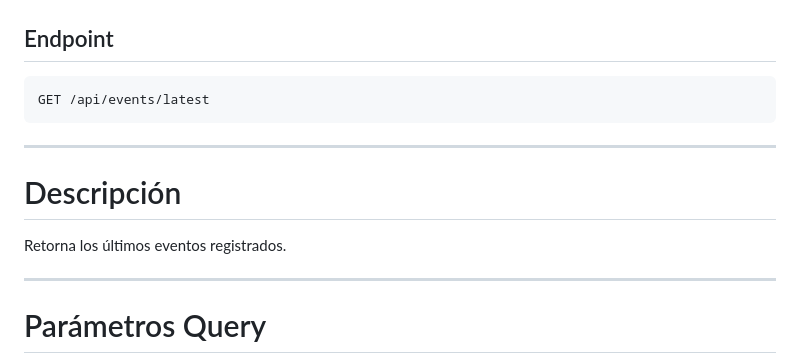
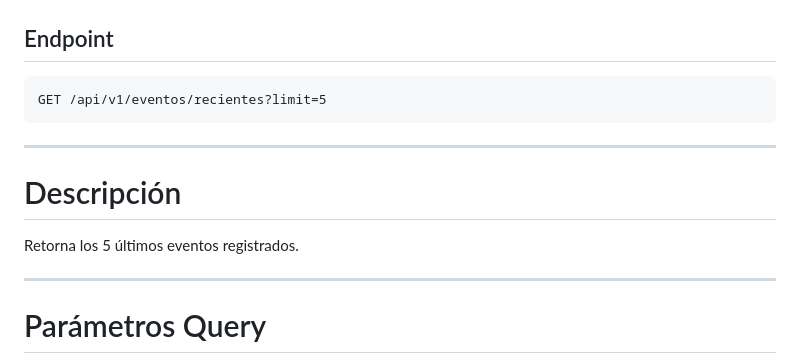
Before and after one commit to aszdev1/Proyecto-Final-SO2-Grupo1, a Markdown page: README.md, the part around the change. Drawn GitHub-style.

Commit message:
Update README.md
Corrección de endpoint Eventos Recientes

````diff
--- a/README.md
+++ b/README.md
@@ -398,14 +398,14 @@ No requiere body.
 ## Endpoint
 
 ```http
-GET /api/events/latest
+GET /api/v1/eventos/recientes?limit=5
 ```
 
 ---
 
 # Descripción
 
-Retorna los últimos eventos registrados.
+Retorna los 5 últimos eventos registrados.
 
 ---
 
````
